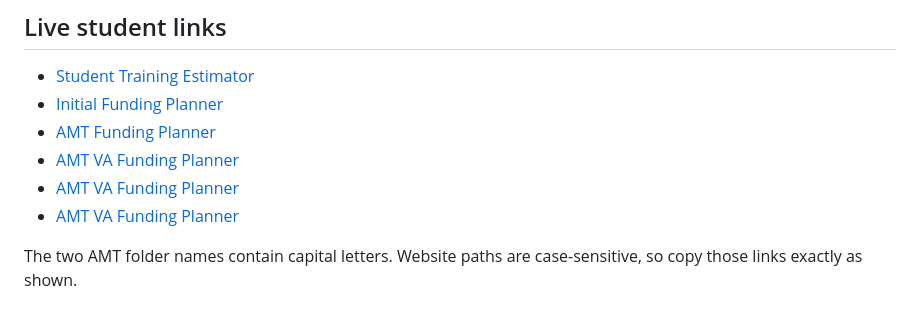
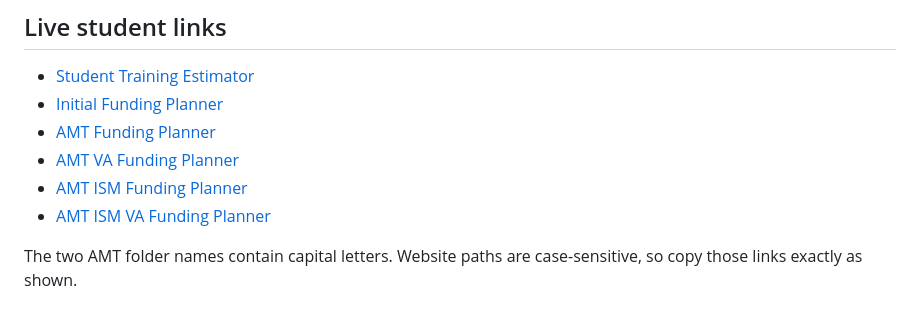
Before and after one commit to StudentAccounts-AR/usaa-student-tools, a Markdown page: README.md, the part around the change. Drawn GitHub-style.

Commit message:
Fix links for AMT ISM Funding Planners in README

```diff
--- a/README.md
+++ b/README.md
@@ -8,8 +8,8 @@ This repository publishes the US Aviation Academy student planning tools through
 - [Initial Funding Planner](https://studentaccounts-ar.github.io/usaa-student-tools/initial-funding-planner/)
 - [AMT Funding Planner](https://studentaccounts-ar.github.io/usaa-student-tools/AMT-Funding-Planner/)
 - [AMT VA Funding Planner](https://studentaccounts-ar.github.io/usaa-student-tools/AMT-VA-Funding-Planner/)
-- [AMT VA Funding Planner](https://studentaccounts-ar.github.io/usaa-student-tools/AMT-ISM-Funding-Planner/)
-- [AMT VA Funding Planner](https://studentaccounts-ar.github.io/usaa-student-tools/AMT-ISM-VA-Funding-Planner/)
+- [AMT ISM Funding Planner](https://studentaccounts-ar.github.io/usaa-student-tools/AMT-ISM-Funding-Planner/)
+- [AMT ISM VA Funding Planner](https://studentaccounts-ar.github.io/usaa-student-tools/AMT-ISM-VA-Funding-Planner/)
 
 The two AMT folder names contain capital letters. Website paths are case-sensitive, so copy those links exactly as shown.
 
```
